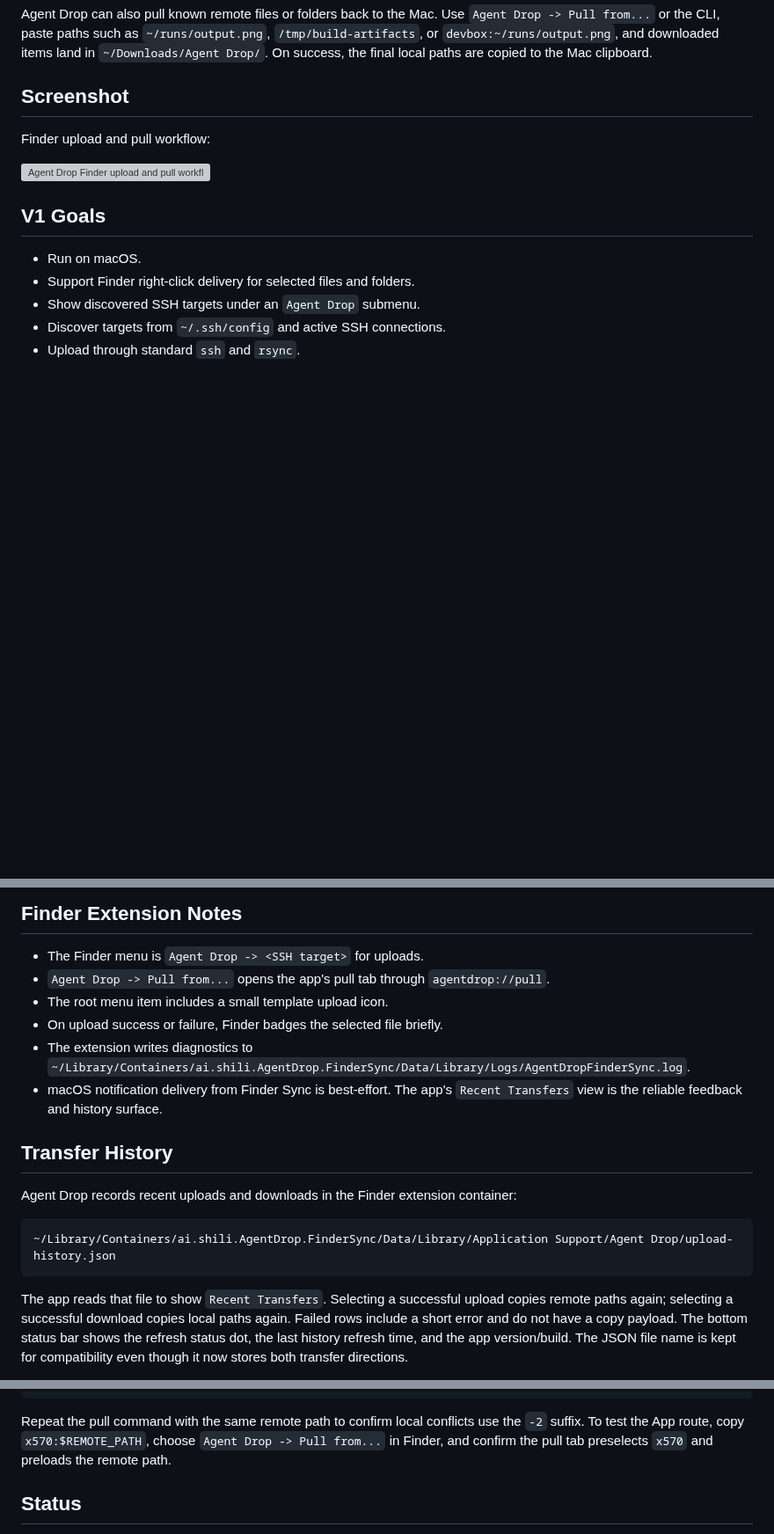
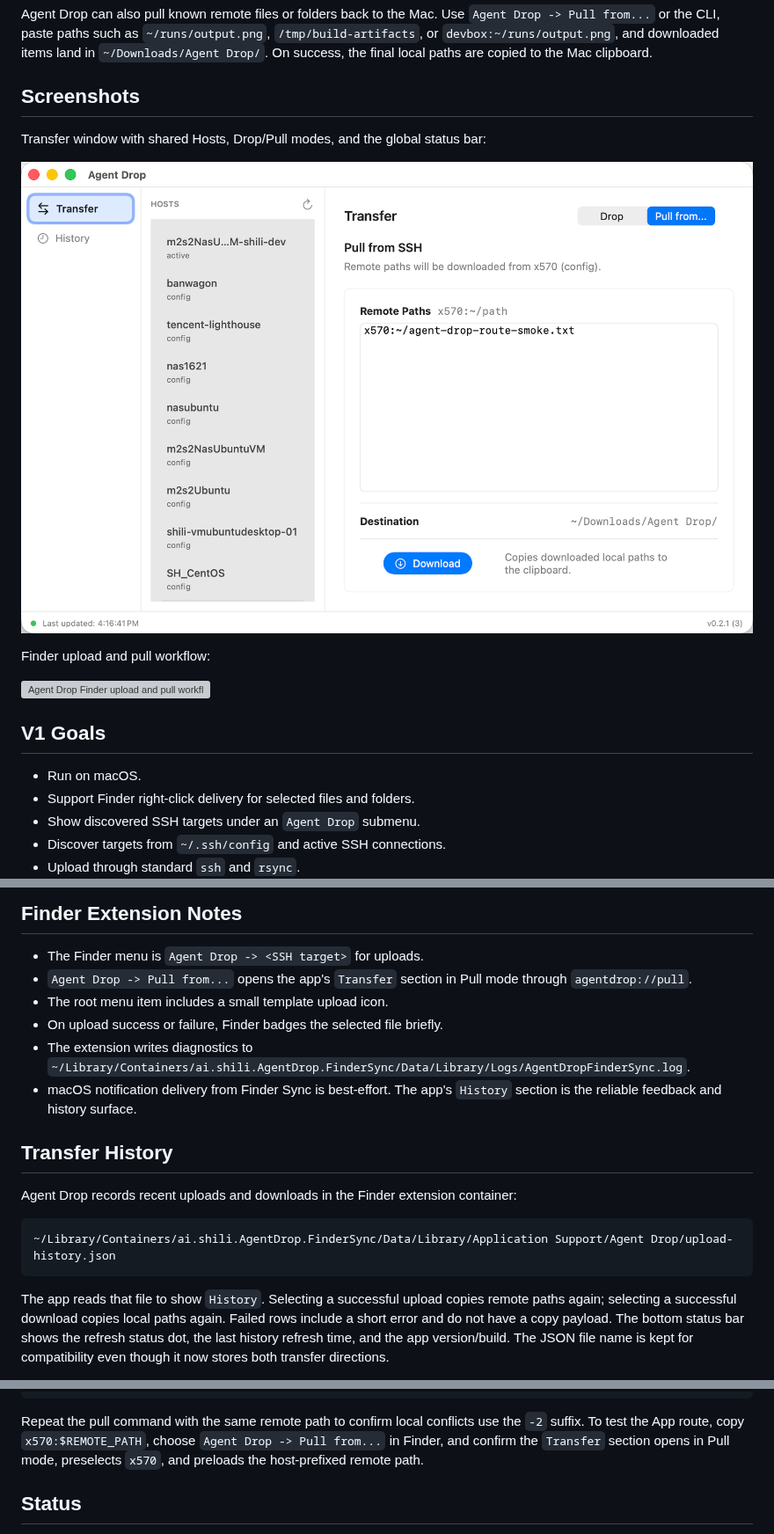
Before and after one commit to shiliai/agent-drop, a Markdown page: README.md, 3 parts joined by grey strips. Shown at 88% size. GitHub-like rendering; pictures changed too: docs/assets/agent-drop-app.png; blank space fills up the shorter version; grey boxes are pictures that could not be loaded.

Commit message:
feat: make transfer the primary app view

```diff
--- a/README.md
+++ b/README.md
@@ -34,7 +34,11 @@ Agent Drop can also pull known remote files or folders back to the Mac. Use
 and downloaded items land in `~/Downloads/Agent Drop/`. On success, the final
 local paths are copied to the Mac clipboard.
 
-## Screenshot
+## Screenshots
+
+Transfer window with shared Hosts, Drop/Pull modes, and the global status bar:
+
+![Agent Drop transfer window](docs/assets/agent-drop-app.png)
 
 Finder upload and pull workflow:
 
@@ -174,14 +182,14 @@ directory contents and choosing a suffixed name if the local destination exists.
 ## Finder Extension Notes
 
 - The Finder menu is `Agent Drop -> <SSH target>` for uploads.
-- `Agent Drop -> Pull from...` opens the app's pull tab through
-  `agentdrop://pull`.
+- `Agent Drop -> Pull from...` opens the app's `Transfer` section in Pull mode
+  through `agentdrop://pull`.
 - The root menu item includes a small template upload icon.
 - On upload success or failure, Finder badges the selected file briefly.
 - The extension writes diagnostics to
   `~/Library/Containers/ai.shili.AgentDrop.FinderSync/Data/Library/Logs/AgentDropFinderSync.log`.
 - macOS notification delivery from Finder Sync is best-effort. The app's
-  `Recent Transfers` view is the reliable feedback and history surface.
+  `History` section is the reliable feedback and history surface.
 
 ## Transfer History
 
@@ -190,7 +198,7 @@ container:
 
     ~/Library/Containers/ai.shili.AgentDrop.FinderSync/Data/Library/Application Support/Agent Drop/upload-history.json
 
-The app reads that file to show `Recent Transfers`. Selecting a successful
+The app reads that file to show `History`. Selecting a successful
 upload copies remote paths again; selecting a successful download copies local
 paths again. Failed rows include a short error and do not have a copy payload.
 The bottom status bar shows the refresh status dot, the last history refresh
@@ -264,8 +272,8 @@ cmp "$TEST_DIR/nested/child.txt" "$LOCAL_DIR/nested/child.txt"
 
 Repeat the pull command with the same remote path to confirm local conflicts use
 the `-2` suffix. To test the App route, copy `x570:$REMOTE_PATH`, choose
-`Agent Drop -> Pull from...` in Finder, and confirm the pull tab preselects
-`x570` and preloads the remote path.
+`Agent Drop -> Pull from...` in Finder, and confirm the `Transfer` section opens
+in Pull mode, preselects `x570`, and preloads the host-prefixed remote path.
 
 ## Status
 
```
Also changed, not shown: other parts of README.md (+5 -1 lines), README.zh-CN.md (+15 -6 lines), 11 other files.
